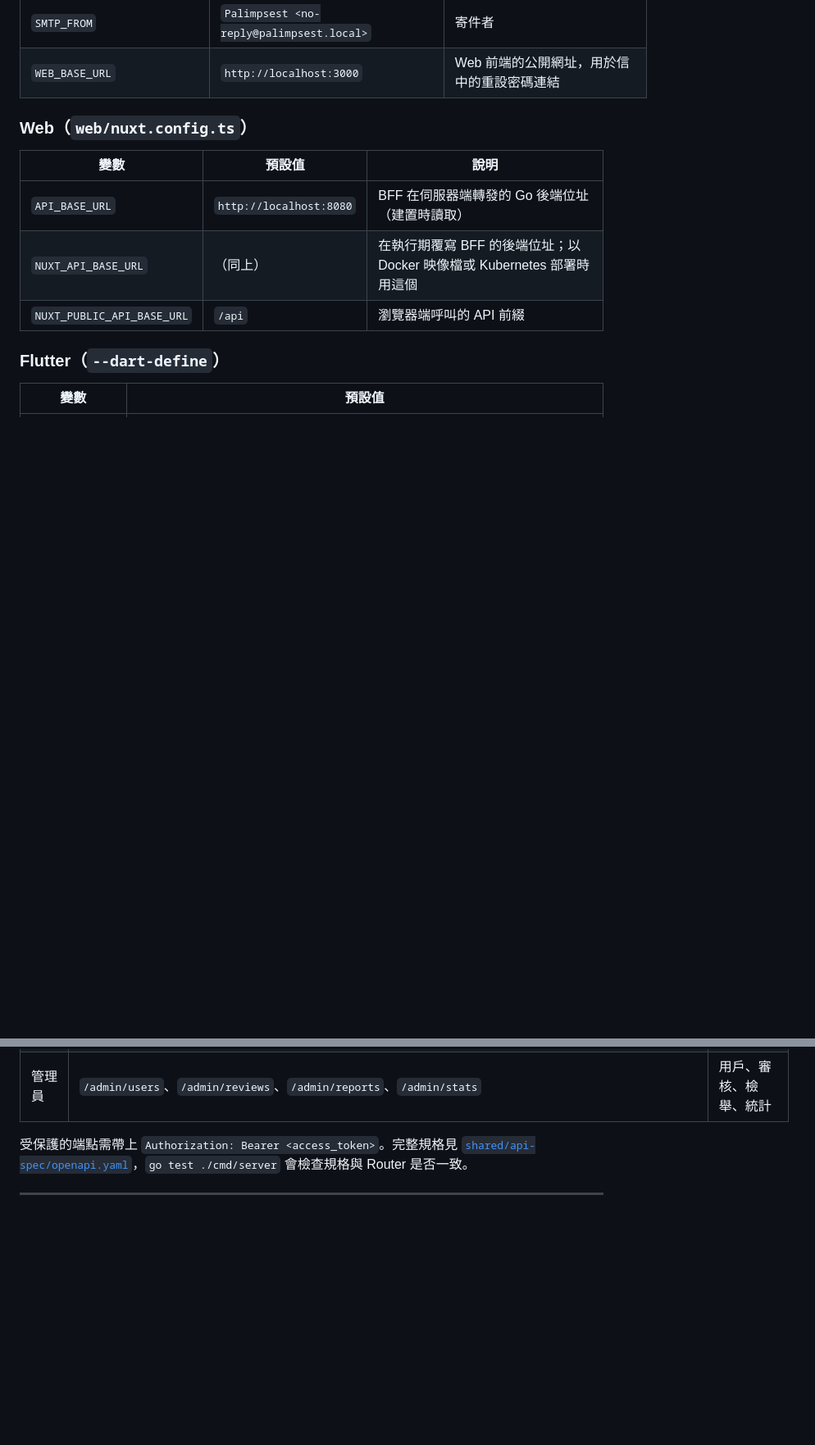
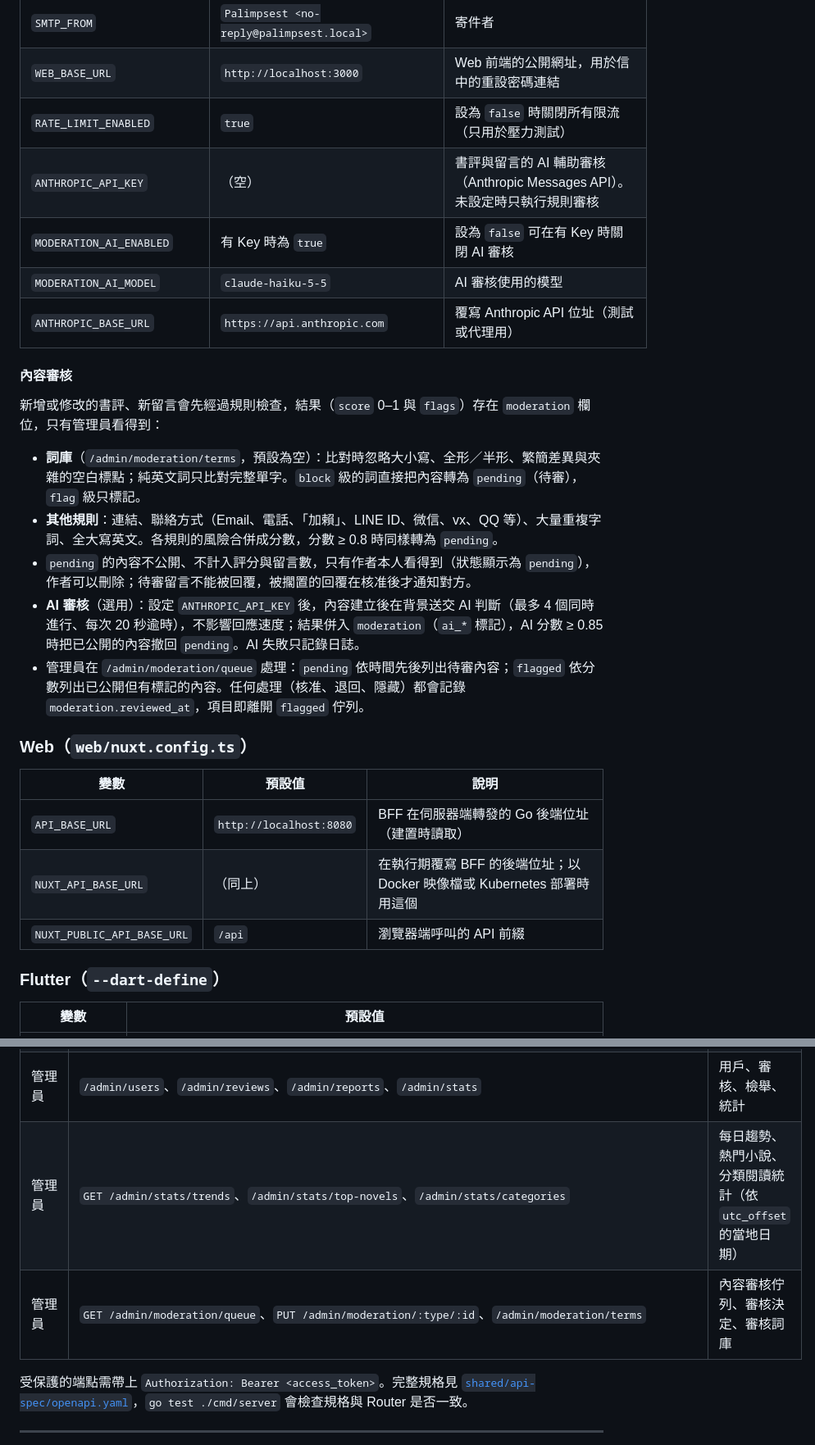
Before and after one commit to tenghongzou/Palimpsest, a Markdown page: README.md, 2 parts joined by grey strips. Shown at 82% size. Rendered like a GitHub page; blank space fills up the shorter version.

Commit message:
docs: README 補上內容審核與 AI 審核設定、後台新 API
Co-Authored-By: Claude Opus 5.5 (1M context) <noreply@anthropic.com>

```diff
--- a/README.md
+++ b/README.md
@@ -331,6 +331,21 @@ cd mobile && dart run build_runner build   # 產生 json_serializable 模型
 | `SMTP_USERNAME` / `SMTP_PASSWORD` | （空） | SMTP 帳密 |
 | `SMTP_FROM` | `Palimpsest <no-reply@palimpsest.local>` | 寄件者 |
 | `WEB_BASE_URL` | `http://localhost:3000` | Web 前端的公開網址，用於信中的重設密碼連結 |
+| `RATE_LIMIT_ENABLED` | `true` | 設為 `false` 時關閉所有限流（只用於壓力測試） |
+| `ANTHROPIC_API_KEY` | （空） | 書評與留言的 AI 輔助審核（Anthropic Messages API）。未設定時只執行規則審核 |
+| `MODERATION_AI_ENABLED` | 有 Key 時為 `true` | 設為 `false` 可在有 Key 時關閉 AI 審核 |
+| `MODERATION_AI_MODEL` | `claude-haiku-5-5` | AI 審核使用的模型 |
+| `ANTHROPIC_BASE_URL` | `https://api.anthropic.com` | 覆寫 Anthropic API 位址（測試或代理用） |
+
+#### 內容審核
+
+新增或修改的書評、新留言會先經過規則檢查，結果（`score` 0–1 與 `flags`）存在 `moderation` 欄位，只有管理員看得到：
+
+- **詞庫**（`/admin/moderation/terms`，預設為空）：比對時忽略大小寫、全形／半形、繁簡差異與夾雜的空白標點；純英文詞只比對完整單字。`block` 級的詞直接把內容轉為 `pending`（待審），`flag` 級只標記。
+- **其他規則**：連結、聯絡方式（Email、電話、「加賴」、LINE ID、微信、vx、QQ 等）、大量重複字詞、全大寫英文。各規則的風險合併成分數，分數 ≥ 0.8 時同樣轉為 `pending`。
+- `pending` 的內容不公開、不計入評分與留言數，只有作者本人看得到（狀態顯示為 `pending`），作者可以刪除；待審留言不能被回覆，被擱置的回覆在核准後才通知對方。
+- **AI 審核**（選用）：設定 `ANTHROPIC_API_KEY` 後，內容建立後在背景送交 AI 判斷（最多 4 個同時進行、每次 20 秒逾時），不影響回應速度；結果併入 `moderation`（`ai_*` 標記），AI 分數 ≥ 0.85 時把已公開的內容撤回 `pending`。AI 失敗只記錄日誌。
+- 管理員在 `/admin/moderation/queue` 處理：`pending` 依時間先後列出待審內容；`flagged` 依分數列出已公開但有標記的內容。任何處理（核准、退回、隱藏）都會記錄 `moderation.reviewed_at`，項目即離開 `flagged` 佇列。
 
 ### Web（`web/nuxt.config.ts`）
 
@@ -404,6 +419,8 @@ cd mobile && dart run build_runner build   # 產生 json_serializable 模型
 | 管理員 | `/admin/novels`、`/admin/chapters`、`/admin/novels/:id/chapters/batch`、`POST /admin/uploads` | 小說、章節、封面上傳 |
 | 管理員 | `/admin/categories`、`/admin/banners` | 分類、輪播 |
 | 管理員 | `/admin/users`、`/admin/reviews`、`/admin/reports`、`/admin/stats` | 用戶、審核、檢舉、統計 |
+| 管理員 | `GET /admin/stats/trends`、`/admin/stats/top-novels`、`/admin/stats/categories` | 每日趨勢、熱門小說、分類閱讀統計（依 `utc_offset` 的當地日期） |
+| 管理員 | `GET /admin/moderation/queue`、`PUT /admin/moderation/:type/:id`、`/admin/moderation/terms` | 內容審核佇列、審核決定、審核詞庫 |
 
 受保護的端點需帶上 `Authorization: Bearer <access_token>`。完整規格見 [`shared/api-spec/openapi.yaml`](shared/api-spec/openapi.yaml)，`go test ./cmd/server` 會檢查規格與 Router 是否一致。
 
```
